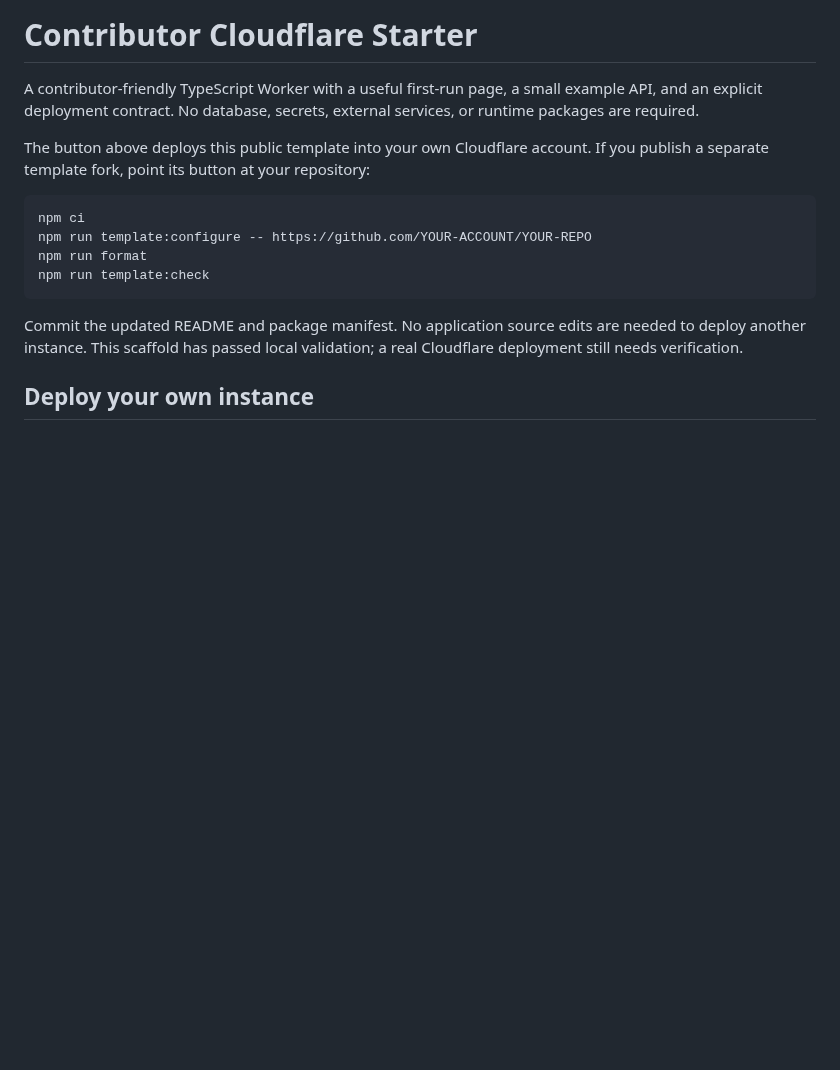
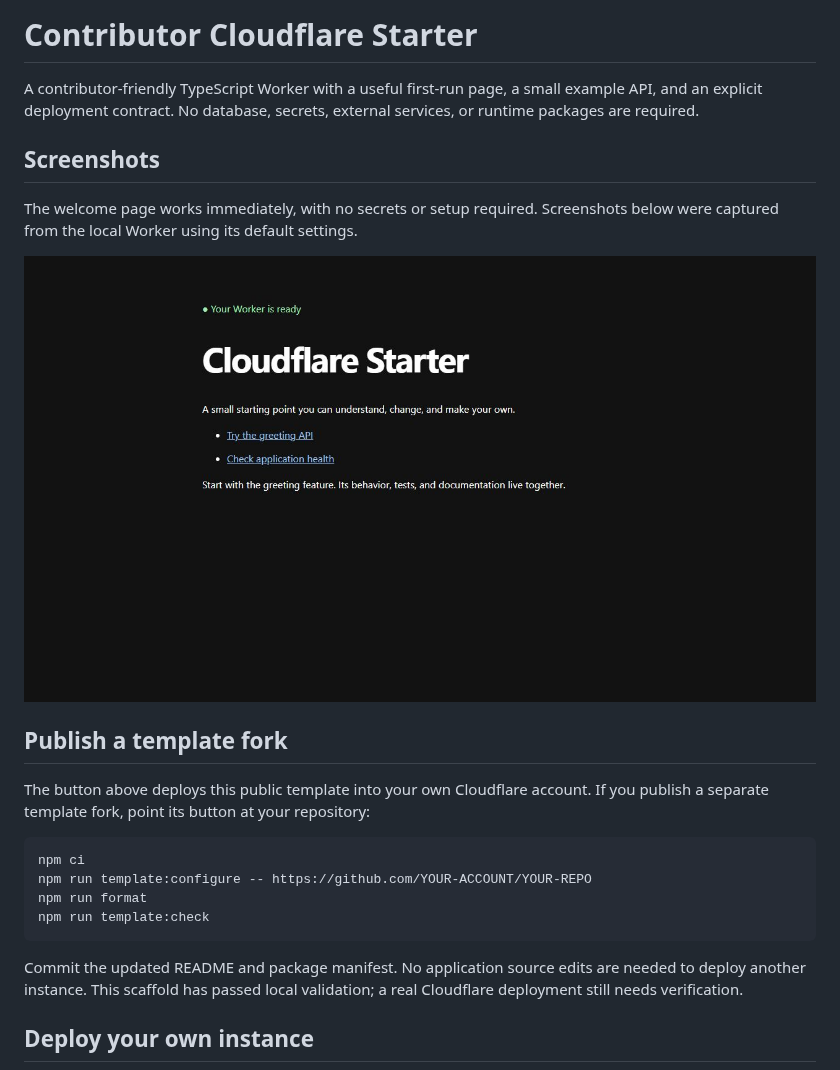
Before and after one commit to dasarpemrograman/contributor-cloudflare-starter, a Markdown page: README.md, the part around one of its changes. GitHub-like rendering; pictures changed too: docs/screenshots/welcome.jpg (added); blank space fills up the shorter version.

Commit message:
docs(readme): add welcome page and API screenshots

```diff
--- a/README.md
+++ b/README.md
@@ -5,6 +5,15 @@
 A contributor-friendly TypeScript Worker with a useful first-run page, a small
 example API, and an explicit deployment contract. No database, secrets, external
 services, or runtime packages are required.
+
+## Screenshots
+
+The welcome page works immediately, with no secrets or setup required.
+Screenshots below were captured from the local Worker using its default settings.
+
+![Cloudflare Starter welcome page with links to the greeting API and health check](docs/screenshots/welcome.jpg)
+
+## Publish a template fork
 
 The button above deploys this public template into your own Cloudflare account.
 If you publish a separate template fork, point its button at your repository:
```
Also changed, not shown: other parts of README.md (+9 -0 lines), docs/screenshots/greeting-api.jpg (added).
